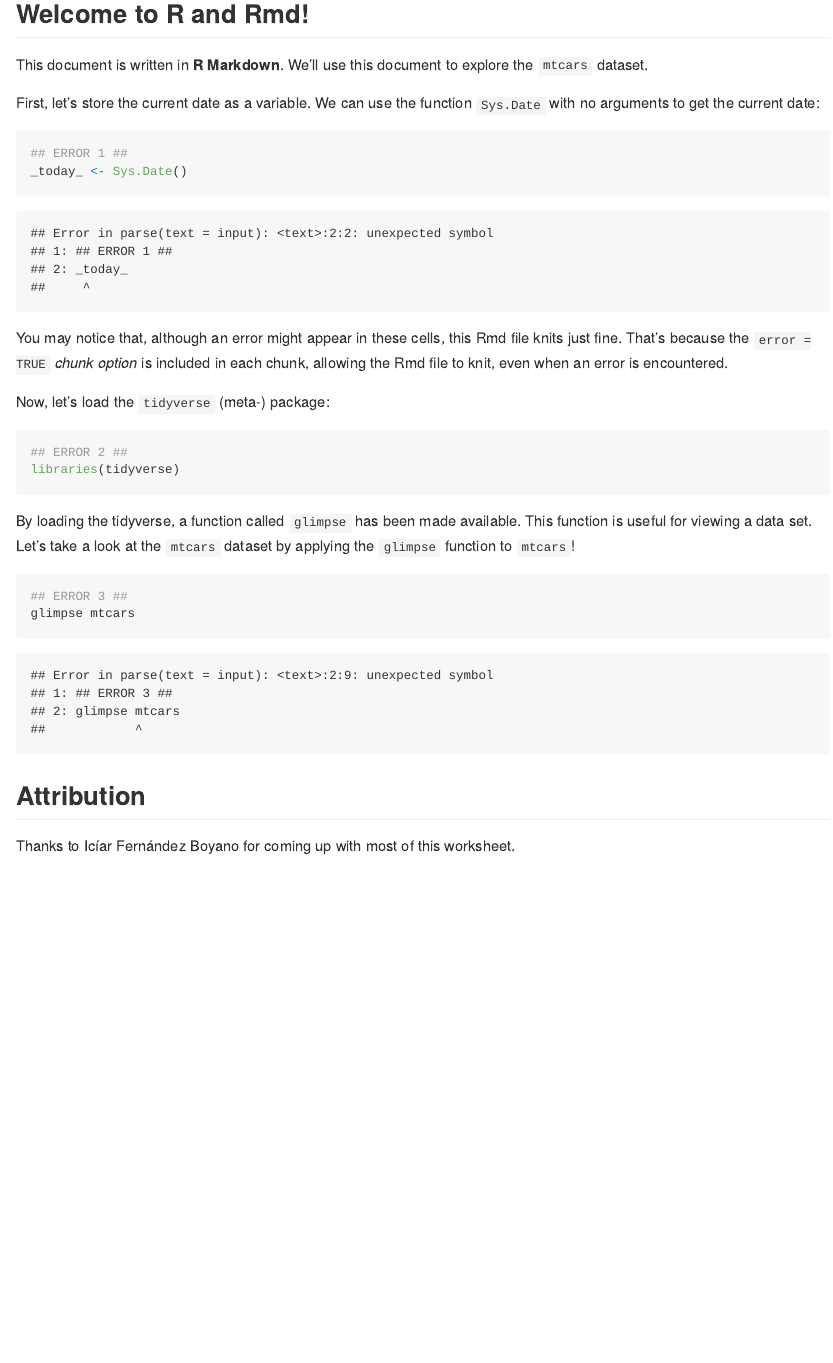
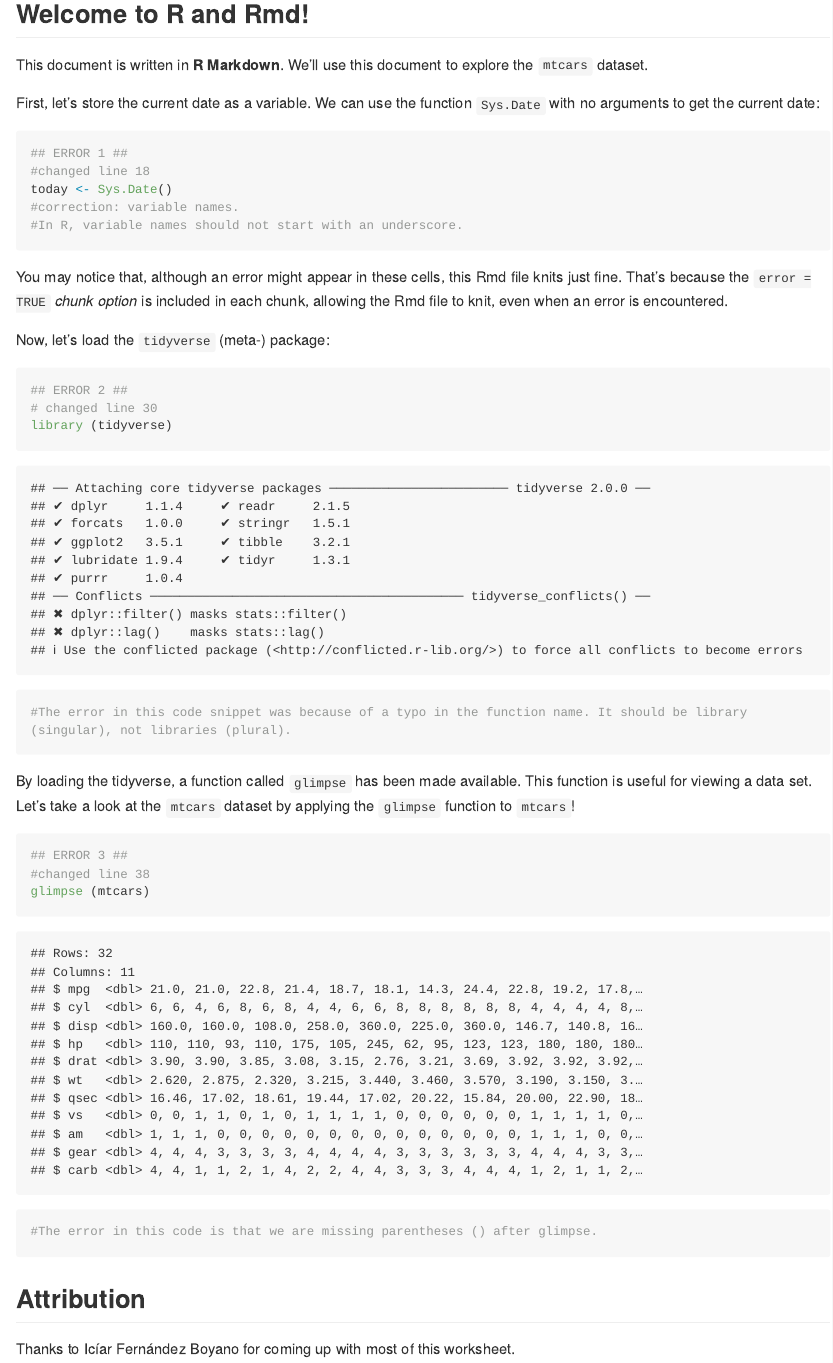
Before and after one commit to stat545ubc-2023/collaborative-group1, an R Markdown document (troubleshooting-1.Rmd): the page in a window 1100 px wide, from 270 px down. Rendered offline with R 4.5, knitr and Pandoc, with nearby package versions; long lines of code are wrapped.

Commit message:
Addressed errors in trouble shooting document. Included line numbers that were changed

````diff
--- a/troubleshooting-1.Rmd
+++ b/troubleshooting-1.Rmd
@@ -15,7 +15,10 @@ First, let's store the current date as a variable. We can use the function `Sys.
 
 ```{r, error = TRUE}
 ## ERROR 1 ##
-_today_ <- Sys.Date()
+#changed line 18
+today <- Sys.Date()
+#correction: variable names.
+#In R, variable names should not start with an underscore.
 ```
 
 You may notice that, although an error might appear in these cells, this Rmd file knits just fine. That's because the `error = TRUE` *chunk option* is included in each chunk, allowing the Rmd file to knit, even when an error is encountered.
@@ -24,14 +27,18 @@ Now, let's load the `tidyverse` (meta-) package:
 
 ```{r, error = TRUE}
 ## ERROR 2 ##
-libraries(tidyverse)
+# changed line 30
+library (tidyverse)
+#The error in this code snippet was because of a typo in the function name. It should be library (singular), not libraries (plural).
 ```
 
 By loading the tidyverse, a function called `glimpse` has been made available. This function is useful for viewing a data set. Let's take a look at the `mtcars` dataset by applying the `glimpse` function to `mtcars`!
 
 ```{r, error = TRUE}
 ## ERROR 3 ##
-glimpse mtcars
+#changed line 38
+glimpse (mtcars)
+#The error in this code is that we are missing parentheses () after glimpse.
 ```
 
 ## Attribution
````
